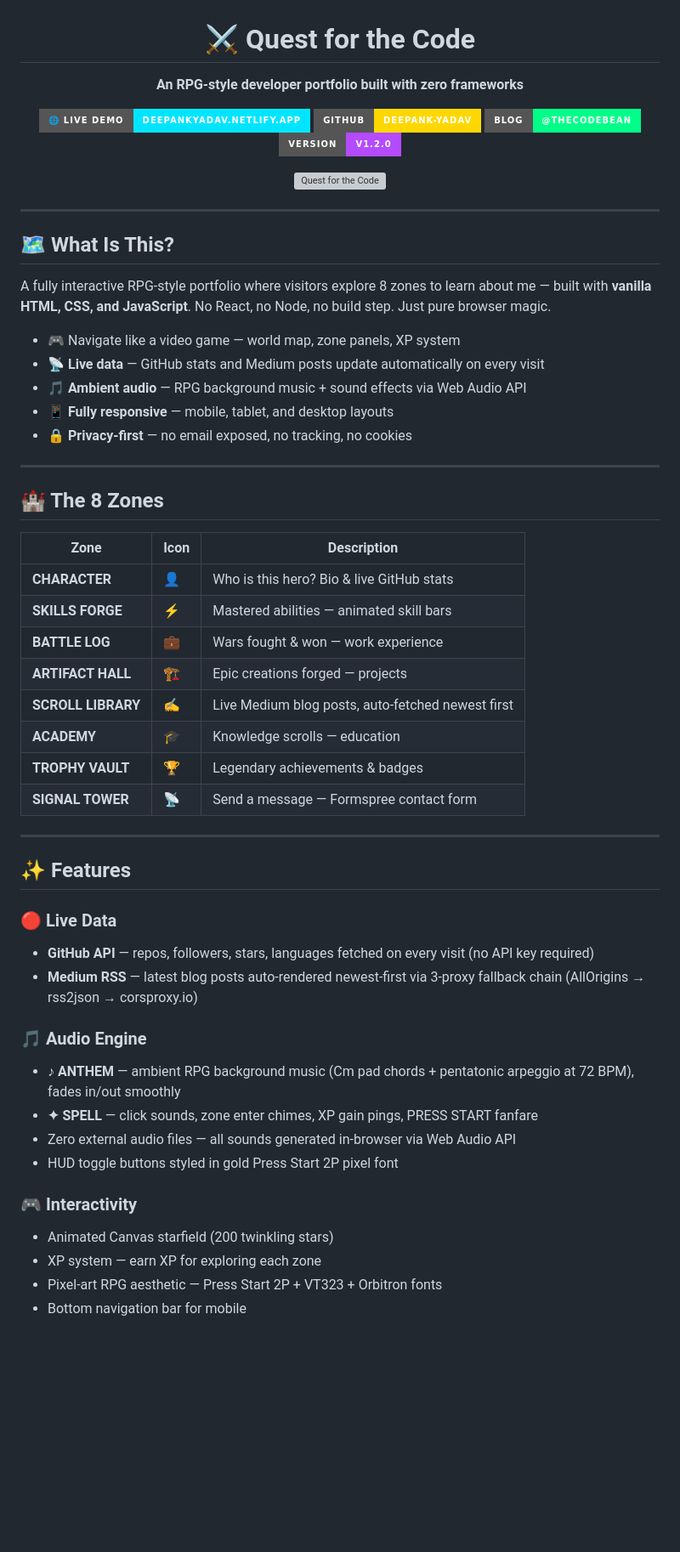
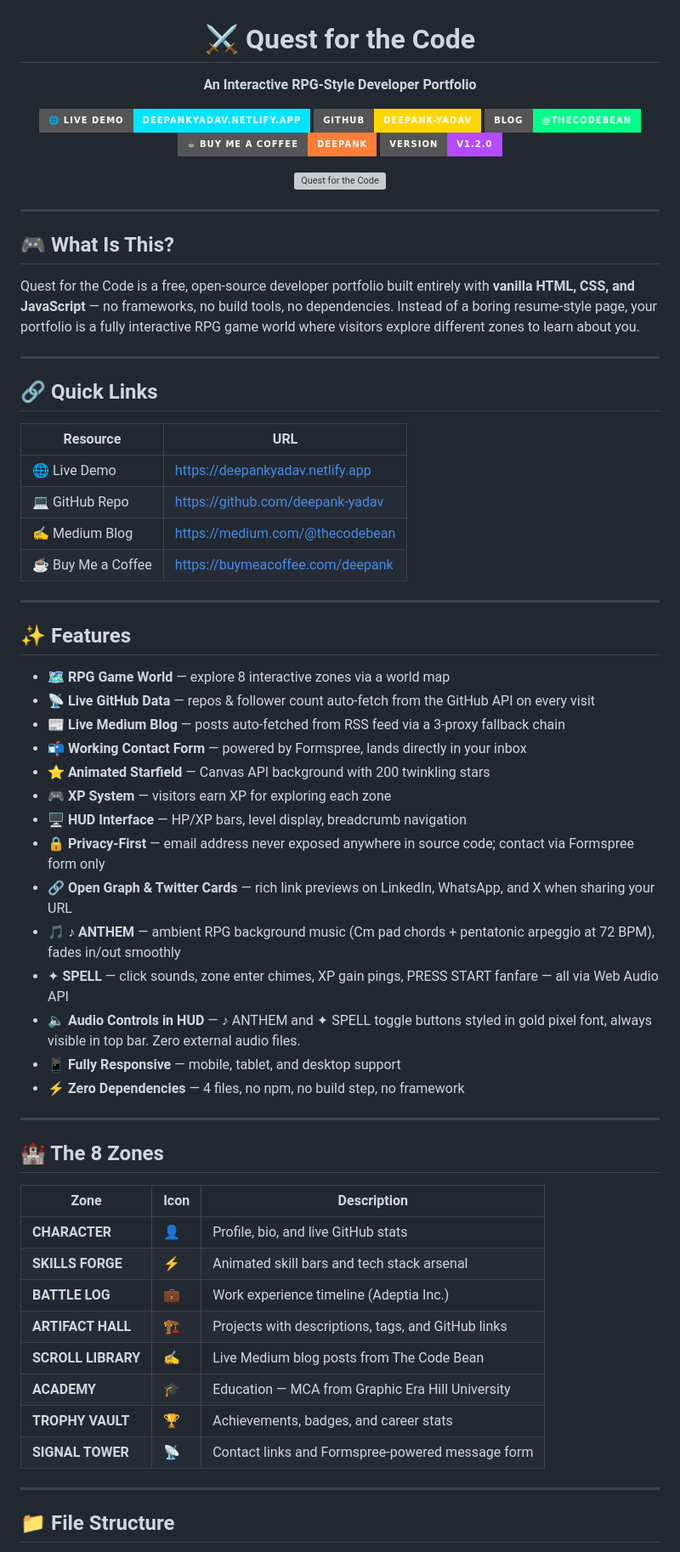
Before and after one commit to deepank-yadav/portfolio-game, a Markdown page: README.md, the part around one of its changes. Shown at 85% size. Drawn GitHub-style; badges without logos; blank space fills up the shorter version; grey boxes are pictures that could not be loaded.

```diff
--- a/README.md
+++ b/README.md
@@ -2,11 +2,12 @@
 
 # ⚔️ Quest for the Code
 
-**An RPG-style developer portfolio built with zero frameworks**
+**An Interactive RPG-Style Developer Portfolio**
 
 [![Live Demo](https://img.shields.io/badge/🌐_Live_Demo-deepankyadav.netlify.app-00E5FF?style=for-the-badge)](https://deepankyadav.netlify.app)
 [![GitHub](https://img.shields.io/badge/GitHub-deepank--yadav-FFD700?style=for-the-badge&logo=github)](https://github.com/deepank-yadav)
 [![Medium](https://img.shields.io/badge/Blog-@thecodebean-00FF88?style=for-the-badge&logo=medium)](https://medium.com/@thecodebean)
+[![Buy Me a Coffee](https://img.shields.io/badge/☕_Buy_Me_a_Coffee-deepank-orange?style=for-the-badge)](https://buymeacoffee.com/deepank)
 [![Version](https://img.shields.io/badge/version-v1.2.0-B44BFF?style=for-the-badge)](#changelog)
 
 ![Quest for the Code](images/og-image.png)
@@ -15,15 +16,39 @@
 
 ---
 
-## 🗺️ What Is This?
+## 🎮 What Is This?
 
-A fully interactive RPG-style portfolio where visitors explore 8 zones to learn about me — built with **vanilla HTML, CSS, and JavaScript**. No React, no Node, no build step. Just pure browser magic.
+Quest for the Code is a free, open-source developer portfolio built entirely with **vanilla HTML, CSS, and JavaScript** — no frameworks, no build tools, no dependencies. Instead of a boring resume-style page, your portfolio is a fully interactive RPG game world where visitors explore different zones to learn about you.
 
-- 🎮 Navigate like a video game — world map, zone panels, XP system
-- 📡 **Live data** — GitHub stats and Medium posts update automatically on every visit
-- 🎵 **Ambient audio** — RPG background music + sound effects via Web Audio API
-- 📱 **Fully responsive** — mobile, tablet, and desktop layouts
-- 🔒 **Privacy-first** — no email exposed, no tracking, no cookies
+---
+
+## 🔗 Quick Links
+
+| Resource | URL |
+|----------|-----|
+| 🌐 Live Demo | https://deepankyadav.netlify.app |
+| 💻 GitHub Repo | https://github.com/deepank-yadav |
+| ✍️ Medium Blog | https://medium.com/@thecodebean |
+| ☕ Buy Me a Coffee | https://buymeacoffee.com/deepank |
+
+---
+
+## ✨ Features
+
+- 🗺️ **RPG Game World** — explore 8 interactive zones via a world map
+- 📡 **Live GitHub Data** — repos & follower count auto-fetch from the GitHub API on every visit
+- 📰 **Live Medium Blog** — posts auto-fetched from RSS feed via a 3-proxy fallback chain
+- 📬 **Working Contact Form** — powered by Formspree, lands directly in your inbox
+- ⭐ **Animated Starfield** — Canvas API background with 200 twinkling stars
+- 🎮 **XP System** — visitors earn XP for exploring each zone
+- 🖥️ **HUD Interface** — HP/XP bars, level display, breadcrumb navigation
+- 🔒 **Privacy-First** — email address never exposed anywhere in source code; contact via Formspree form only
+- 🔗 **Open Graph & Twitter Cards** — rich link previews on LinkedIn, WhatsApp, and X when sharing your URL
+- 🎵 **♪ ANTHEM** — ambient RPG background music (Cm pad chords + pentatonic arpeggio at 72 BPM), fades in/out smoothly
+- ✦ **SPELL** — click sounds, zone enter chimes, XP gain pings, PRESS START fanfare — all via Web Audio API
+- 🔈 **Audio Controls in HUD** — ♪ ANTHEM and ✦ SPELL toggle buttons styled in gold pixel font, always visible in top bar. Zero external audio files.
+- 📱 **Fully Responsive** — mobile, tablet, and desktop support
+- ⚡ **Zero Dependencies** — 4 files, no npm, no build step, no framework
 
 ---
 
@@ -31,32 +56,16 @@ A fully interactive RPG-style portfolio where visitors explore 8 zones to learn
 
 | Zone | Icon | Description |
 |------|------|-------------|
-| **CHARACTER** | 👤 | Who is this hero? Bio & live GitHub stats |
-| **SKILLS FORGE** | ⚡ | Mastered abilities — animated skill bars |
-| **BATTLE LOG** | 💼 | Wars fought & won — work experience |
-| **ARTIFACT HALL** | 🏗 | Epic creations forged — projects |
-| **SCROLL LIBRARY** | ✍️ | Live Medium blog posts, auto-fetched newest first |
-| **ACADEMY** | 🎓 | Knowledge scrolls — education |
-| **TROPHY VAULT** | 🏆 | Legendary achievements & badges |
-| **SIGNAL TOWER** | 📡 | Send a message — Formspree contact form |
+| **CHARACTER** | 👤 | Profile, bio, and live GitHub stats |
+| **SKILLS FORGE** | ⚡ | Animated skill bars and tech stack arsenal |
+| **BATTLE LOG** | 💼 | Work experience timeline (Adeptia Inc.) |
+| **ARTIFACT HALL** | 🏗 | Projects with descriptions, tags, and GitHub links |
+| **SCROLL LIBRARY** | ✍️ | Live Medium blog posts from The Code Bean |
+| **ACADEMY** | 🎓 | Education — MCA from Graphic Era Hill University |
+| **TROPHY VAULT** | 🏆 | Achievements, badges, and career stats |
+| **SIGNAL TOWER** | 📡 | Contact links and Formspree-powered message form |
 
 ---
 
-## ✨ Features
+## 📁 File Structure
 
-### 🔴 Live Data
-- **GitHub API** — repos, followers, stars, languages fetched on every visit (no API key required)
-- **Medium RSS** — latest blog posts auto-rendered newest-first via 3-proxy fallback chain (AllOrigins → rss2json → corsproxy.io)
-
-### 🎵 Audio Engine
-- **♪ ANTHEM** — ambient RPG background music (Cm pad chords + pentatonic arpeggio at 72 BPM), fades in/out smoothly
-- **✦ SPELL** — click sounds, zone enter chimes, XP gain pings, PRESS START fanfare
-- Zero external audio files — all sounds generated in-browser via Web Audio API
-- HUD toggle buttons styled in gold Press Start 2P pixel font
-
-### 🎮 Interactivity
-- Animated Canvas starfield (200 twinkling stars)
-- XP system — earn XP for exploring each zone
-- Pixel-art RPG aesthetic — Press Start 2P + VT323 + Orbitron fonts
-- Bottom navigation bar for mobile
-
```
Also changed, not shown: other parts of README.md (+115 -82 lines).
